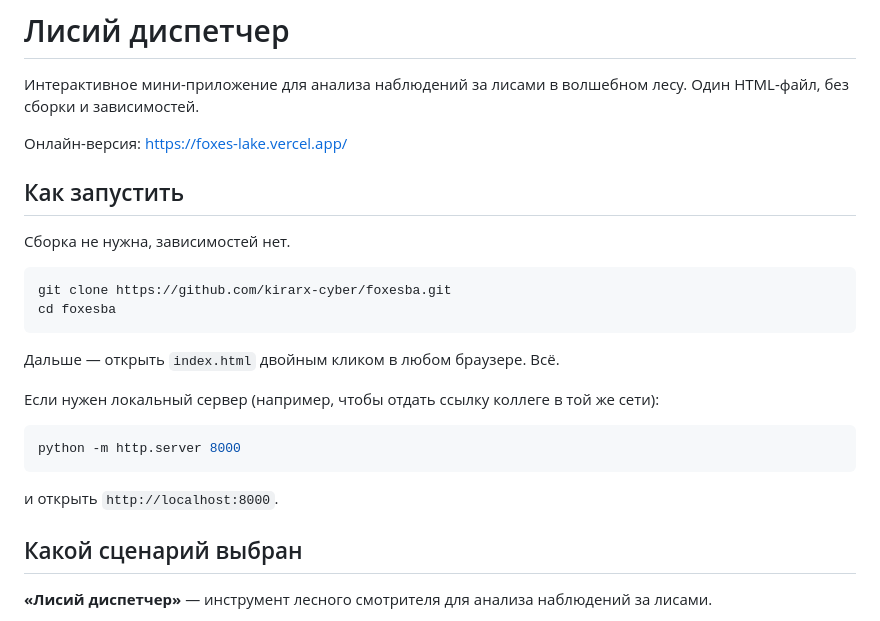
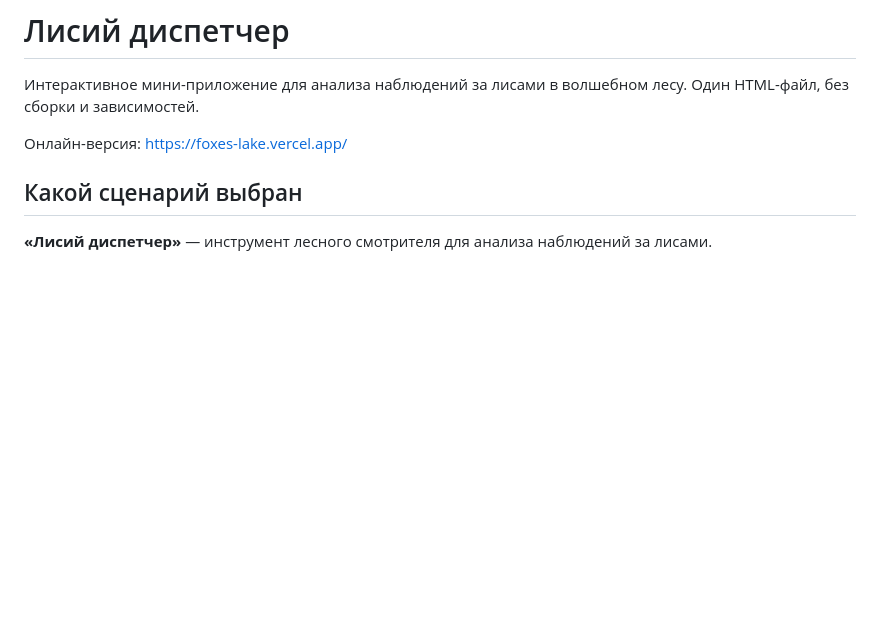
Before and after one commit to kirarx-cyber/foxesba, a Markdown page: README.md, the part around the change. Rendered like a GitHub page; blank space fills up the shorter version.

Commit message:
Update README to simplify launch instructions
Removed instructions for running the application locally.

````diff
--- a/README.md
+++ b/README.md
@@ -4,24 +4,6 @@
 
 Онлайн-версия: https://foxes-lake.vercel.app/
 
-## Как запустить
-
-Сборка не нужна, зависимостей нет.
-
-```
-git clone https://github.com/kirarx-cyber/foxesba.git
-cd foxesba
-```
-
-Дальше — открыть `index.html` двойным кликом в любом браузере. Всё.
-
-Если нужен локальный сервер (например, чтобы отдать ссылку коллеге в той же сети):
-
-```powershell
-python -m http.server 8000
-```
-
-и открыть `http://localhost:8000`.
 
 ## Какой сценарий выбран
 
````
